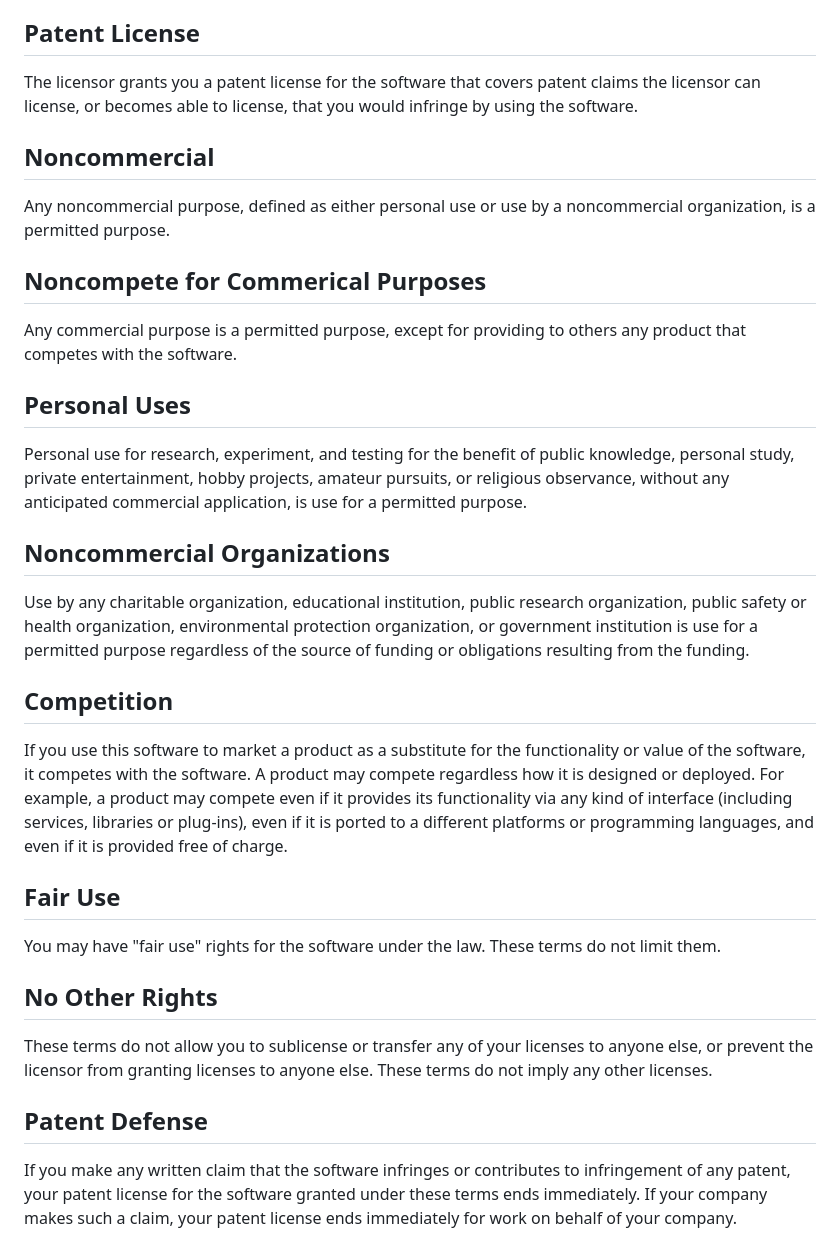
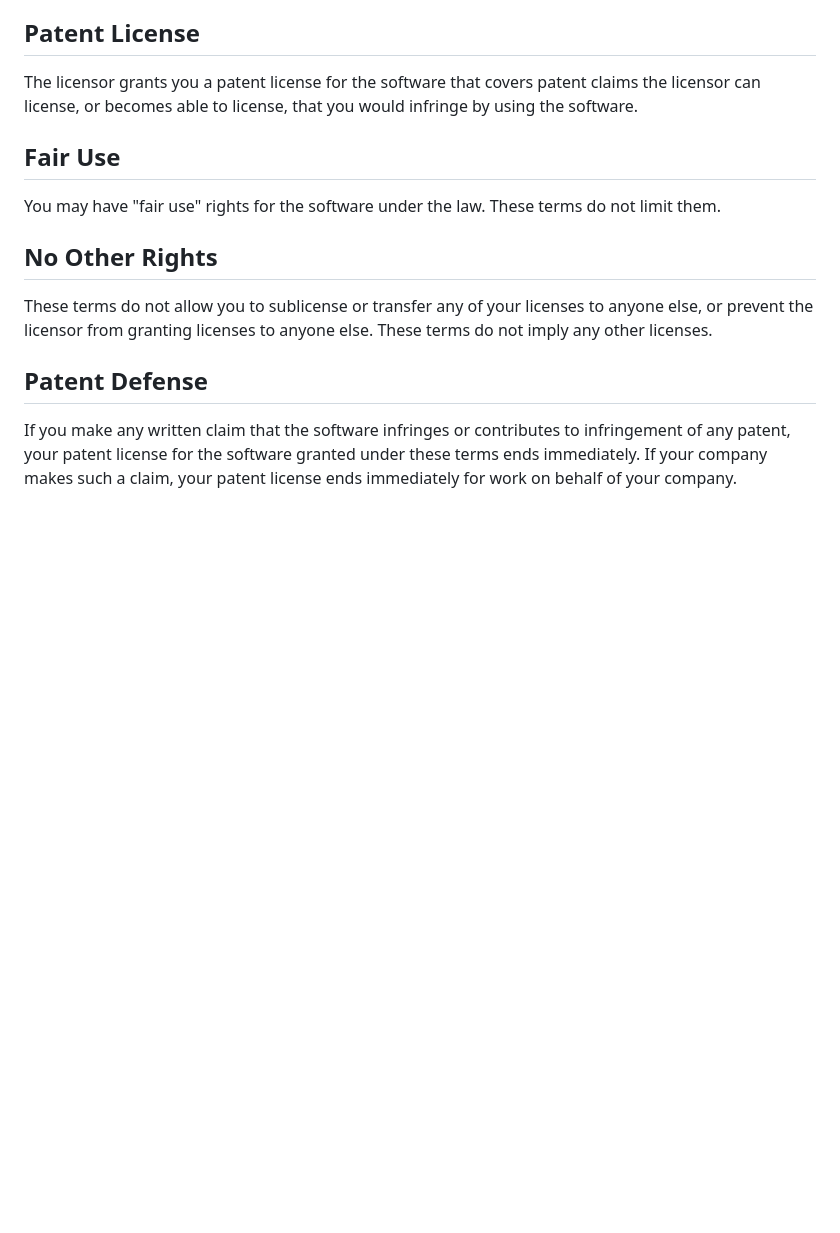
Before and after one commit to evelyn1006-1/homepage, a Markdown page: static/LICENSE.md, the part around one of its changes. Rendered like a GitHub page; blank space fills up the shorter version.

Commit message:
Update license (more permissive)

```diff
--- a/static/LICENSE.md
+++ b/static/LICENSE.md
@@ -68,44 +68,6 @@ The licensor grants you a patent license for the software that
 covers patent claims the licensor can license, or becomes able
 to license, that you would infringe by using the software.
 
-## Noncommercial
-
-Any noncommercial purpose, defined as either personal use or use
-by a noncommercial organization, is a permitted purpose.
-
-## Noncompete for Commerical Purposes
-
-Any commercial purpose is a permitted purpose, except for
-providing to others any product that competes with the software.
-
-## Personal Uses
-
-Personal use for research, experiment, and testing for
-the benefit of public knowledge, personal study, private
-entertainment, hobby projects, amateur pursuits, or religious
-observance, without any anticipated commercial application,
-is use for a permitted purpose.
-
-## Noncommercial Organizations
-
-Use by any charitable organization, educational institution,
-public research organization, public safety or health
-organization, environmental protection organization,
-or government institution is use for a permitted purpose
-regardless of the source of funding or obligations resulting
-from the funding.
-
-## Competition
-
-If you use this software to market a product as a substitute
-for the functionality or value of the software, it competes
-with the software. A product may compete regardless how it is
-designed or deployed. For example, a product may compete even
-if it provides its functionality via any kind of interface
-(including services, libraries or plug-ins), even if it is
-ported to a different platforms or programming languages,
-and even if it is provided free of charge.
-
 ## Fair Use
 
 You may have "fair use" rights for the software under the
```
Also changed, not shown: other parts of static/LICENSE.md (+1 -1 lines).
